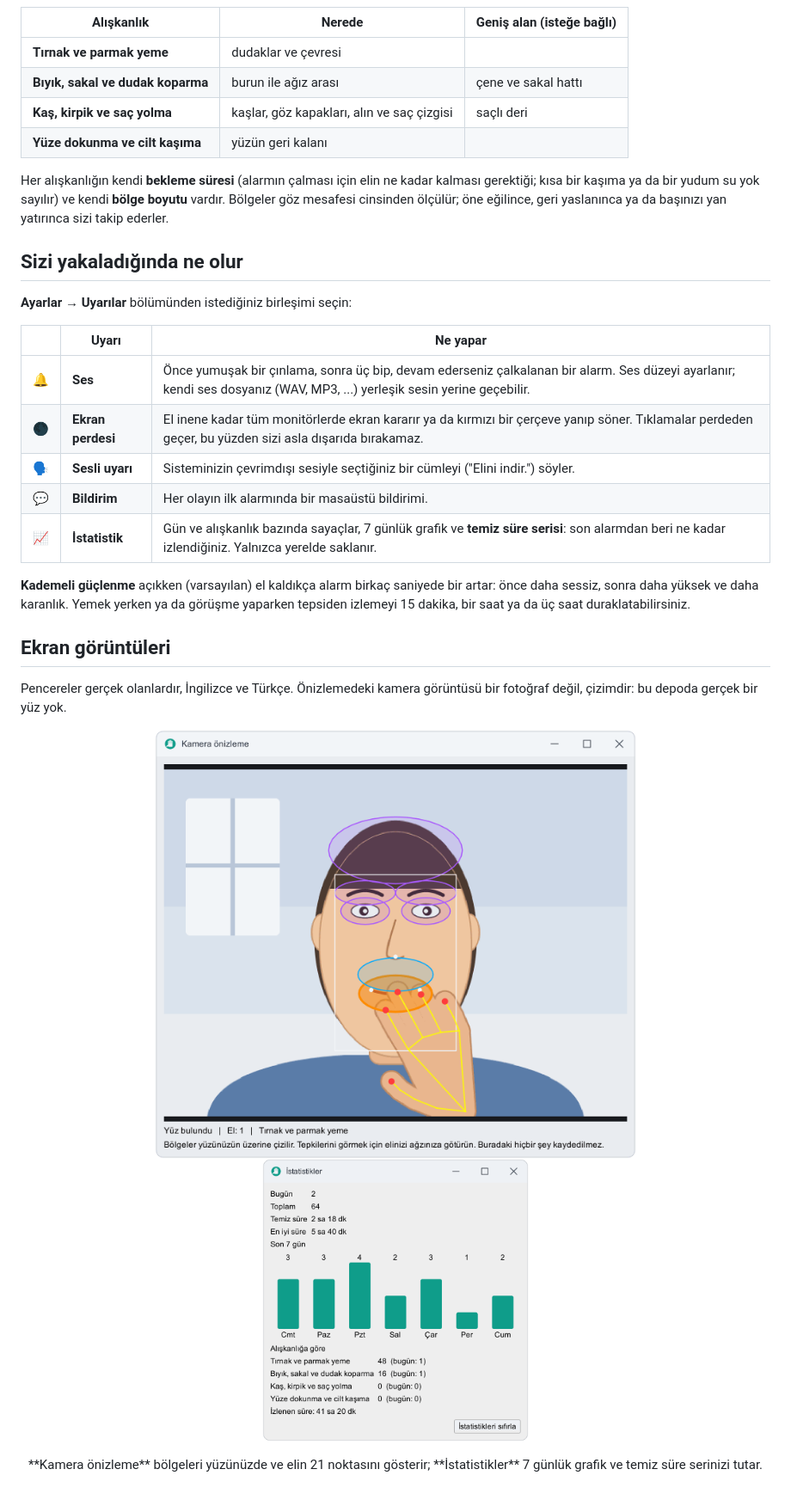
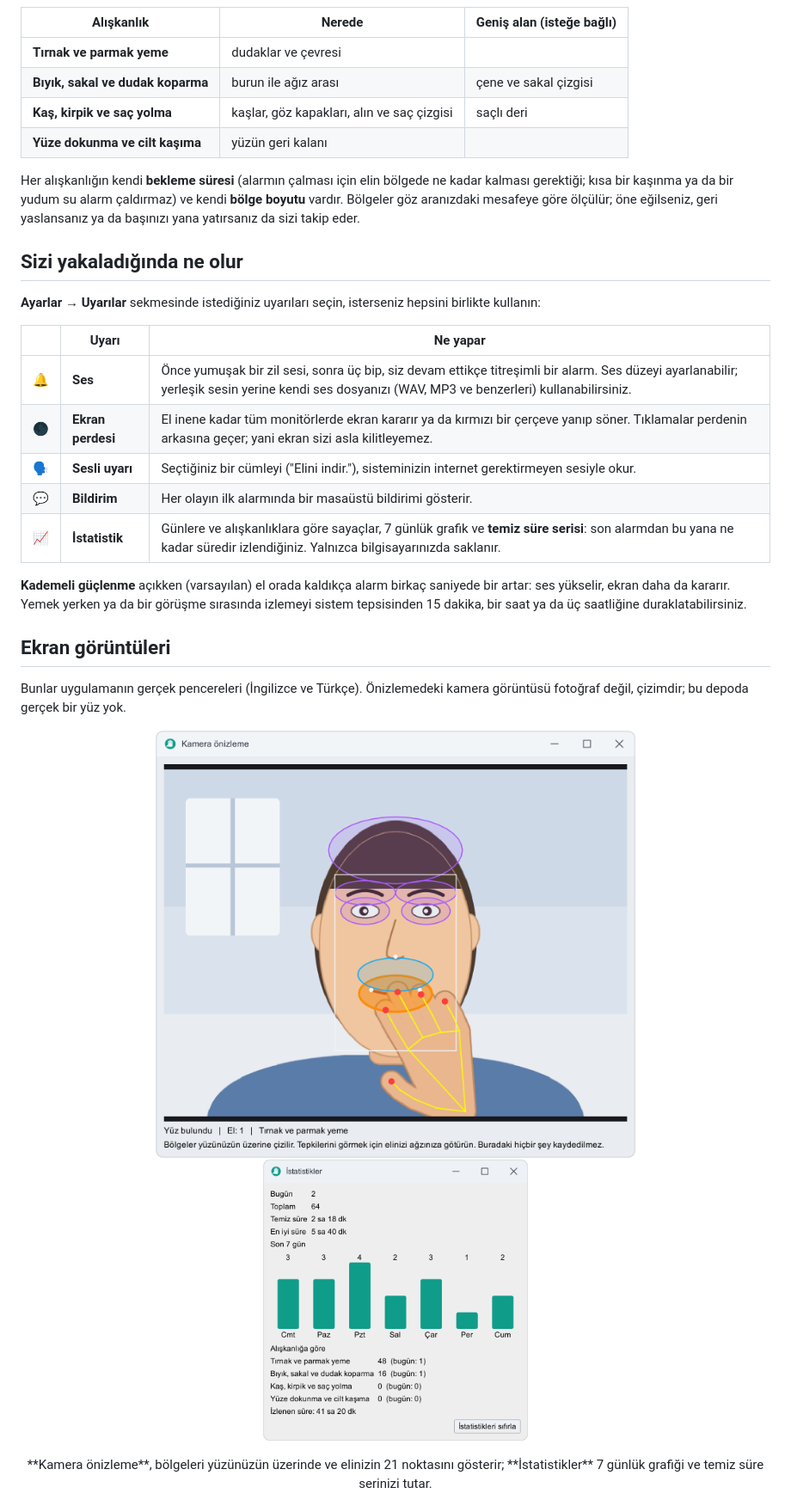
Before and after one commit to bugraskl/habit-guard, a Markdown page: README.tr.md, the part around one of its changes. Shown at 86% size. GitHub-like rendering.

```diff
--- a/README.tr.md
+++ b/README.tr.md
@@ -50,33 +50,33 @@ sayaçlar saklanır.
 | Alışkanlık | Nerede | Geniş alan (isteğe bağlı) |
 |---|---|---|
 | **Tırnak ve parmak yeme** | dudaklar ve çevresi | |
-| **Bıyık, sakal ve dudak koparma** | burun ile ağız arası | çene ve sakal hattı |
+| **Bıyık, sakal ve dudak koparma** | burun ile ağız arası | çene ve sakal çizgisi |
 | **Kaş, kirpik ve saç yolma** | kaşlar, göz kapakları, alın ve saç çizgisi | saçlı deri |
 | **Yüze dokunma ve cilt kaşıma** | yüzün geri kalanı | |
 
-Her alışkanlığın kendi **bekleme süresi** (alarmın çalması için elin ne kadar kalması gerektiği;
-kısa bir kaşıma ya da bir yudum su yok sayılır) ve kendi **bölge boyutu** vardır. Bölgeler göz
-mesafesi cinsinden ölçülür; öne eğilince, geri yaslanınca ya da başınızı yan yatırınca sizi takip
-ederler.
+Her alışkanlığın kendi **bekleme süresi** (alarmın çalması için elin bölgede ne kadar kalması
+gerektiği; kısa bir kaşınma ya da bir yudum su alarm çaldırmaz) ve kendi **bölge boyutu** vardır.
+Bölgeler göz aranızdaki mesafeye göre ölçülür; öne eğilseniz, geri yaslansanız ya da başınızı
+yana yatırsanız da sizi takip eder.
 
 ## Sizi yakaladığında ne olur
 
-**Ayarlar → Uyarılar** bölümünden istediğiniz birleşimi seçin:
+**Ayarlar → Uyarılar** sekmesinde istediğiniz uyarıları seçin, isterseniz hepsini birlikte kullanın:
 
 | | Uyarı | Ne yapar |
 |---|---|---|
-| 🔔 | **Ses** | Önce yumuşak bir çınlama, sonra üç bip, devam ederseniz çalkalanan bir alarm. Ses düzeyi ayarlanır; kendi ses dosyanız (WAV, MP3, ...) yerleşik sesin yerine geçebilir. |
-| 🌑 | **Ekran perdesi** | El inene kadar tüm monitörlerde ekran kararır ya da kırmızı bir çerçeve yanıp söner. Tıklamalar perdeden geçer, bu yüzden sizi asla dışarıda bırakamaz. |
-| 🗣️ | **Sesli uyarı** | Sisteminizin çevrimdışı sesiyle seçtiğiniz bir cümleyi ("Elini indir.") söyler. |
-| 💬 | **Bildirim** | Her olayın ilk alarmında bir masaüstü bildirimi. |
-| 📈 | **İstatistik** | Gün ve alışkanlık bazında sayaçlar, 7 günlük grafik ve **temiz süre serisi**: son alarmdan beri ne kadar izlendiğiniz. Yalnızca yerelde saklanır. |
+| 🔔 | **Ses** | Önce yumuşak bir zil sesi, sonra üç bip, siz devam ettikçe titreşimli bir alarm. Ses düzeyi ayarlanabilir; yerleşik sesin yerine kendi ses dosyanızı (WAV, MP3 ve benzerleri) kullanabilirsiniz. |
+| 🌑 | **Ekran perdesi** | El inene kadar tüm monitörlerde ekran kararır ya da kırmızı bir çerçeve yanıp söner. Tıklamalar perdenin arkasına geçer; yani ekran sizi asla kilitleyemez. |
+| 🗣️ | **Sesli uyarı** | Seçtiğiniz bir cümleyi ("Elini indir."), sisteminizin internet gerektirmeyen sesiyle okur. |
+| 💬 | **Bildirim** | Her olayın ilk alarmında bir masaüstü bildirimi gösterir. |
+| 📈 | **İstatistik** | Günlere ve alışkanlıklara göre sayaçlar, 7 günlük grafik ve **temiz süre serisi**: son alarmdan bu yana ne kadar süredir izlendiğiniz. Yalnızca bilgisayarınızda saklanır. |
 
-**Kademeli güçlenme** açıkken (varsayılan) el kaldıkça alarm birkaç saniyede bir artar: önce daha
-sessiz, sonra daha yüksek ve daha karanlık. Yemek yerken ya da görüşme yaparken tepsiden izlemeyi
-15 dakika, bir saat ya da üç saat duraklatabilirsiniz.
+**Kademeli güçlenme** açıkken (varsayılan) el orada kaldıkça alarm birkaç saniyede bir artar: ses
+yükselir, ekran daha da kararır. Yemek yerken ya da bir görüşme sırasında izlemeyi sistem
+tepsisinden 15 dakika, bir saat ya da üç saatliğine duraklatabilirsiniz.
 
 ## Ekran görüntüleri
 
-Pencereler gerçek olanlardır, İngilizce ve Türkçe. Önizlemedeki kamera görüntüsü bir fotoğraf değil, çizimdir: bu depoda gerçek bir yüz yok.
+Bunlar uygulamanın gerçek pencereleri (İngilizce ve Türkçe). Önizlemedeki kamera görüntüsü fotoğraf değil, çizimdir; bu depoda gerçek bir yüz yok.
 
 <p align="center">
@@ -85,6 +85,6 @@ Pencereler gerçek olanlardır, İngilizce ve Türkçe. Önizlemedeki kamera gö
 </p>
 
-<p align="center">**Kamera önizleme** bölgeleri yüzünüzde ve elin 21 noktasını gösterir; **İstatistikler** 7 günlük grafik ve temiz süre serinizi tutar.</p>
+<p align="center">**Kamera önizleme**, bölgeleri yüzünüzün üzerinde ve elinizin 21 noktasını gösterir; **İstatistikler** 7 günlük grafiği ve temiz süre serinizi tutar.</p>
 
 <p align="center">
   <img src="assets/screenshots/tr/settings-habits.png" width="300" alt="Ayarlar, Alışkanlıklar sekmesi">
```
Also changed, not shown: other parts of README.tr.md (+101 -95 lines).
